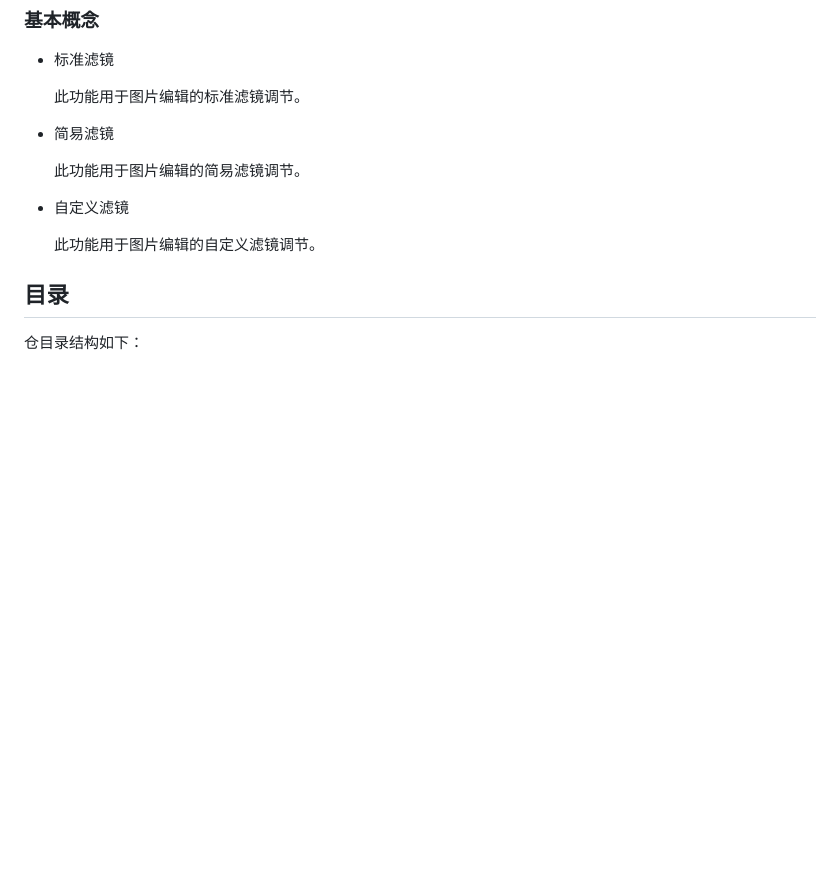
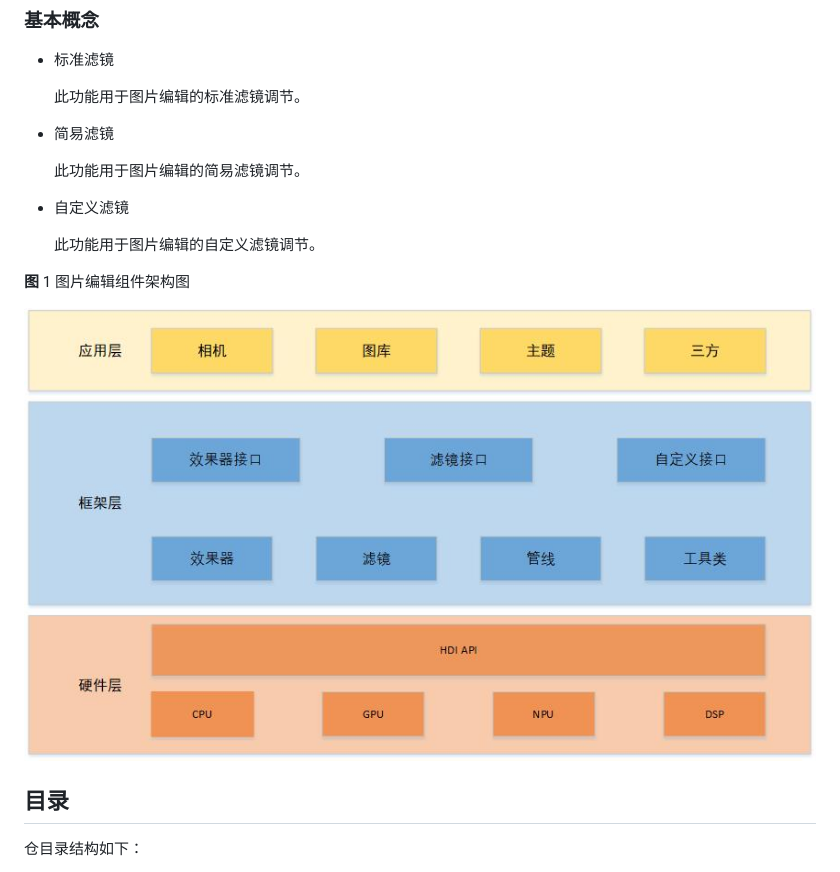
Before and after one commit to eclipse-oniro-mirrors/multimedia_image_effect, a Markdown page: README_zh.md, the part around the change. Rendered like a GitHub page; pictures changed too: figures/imageeffect-architecture_zh.jpg (added); blank space fills up the shorter version.

Commit message:
modify README_zh.md
Signed-off-by: lusunqi <lusunqi@huawei.com>

```diff
--- a/README_zh.md
+++ b/README_zh.md
@@ -28,6 +28,12 @@
 -   自定义滤镜
 
     此功能用于图片编辑的自定义滤镜调节。
+
+
+
+**图** 1 图片编辑组件架构图
+
+![](figures/imageeffect-architecture_zh.jpg)
 
 ## 目录
 
```
Also changed, not shown: figures/imageeffect-architecture.jpg (added).
